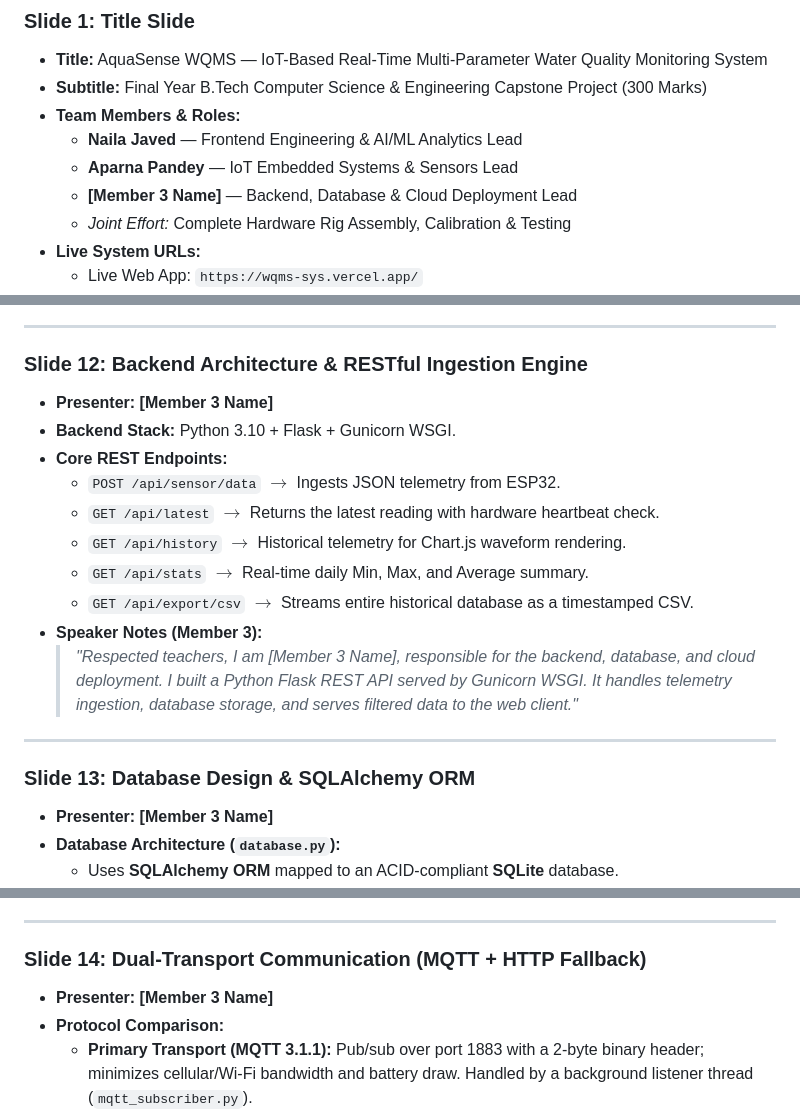
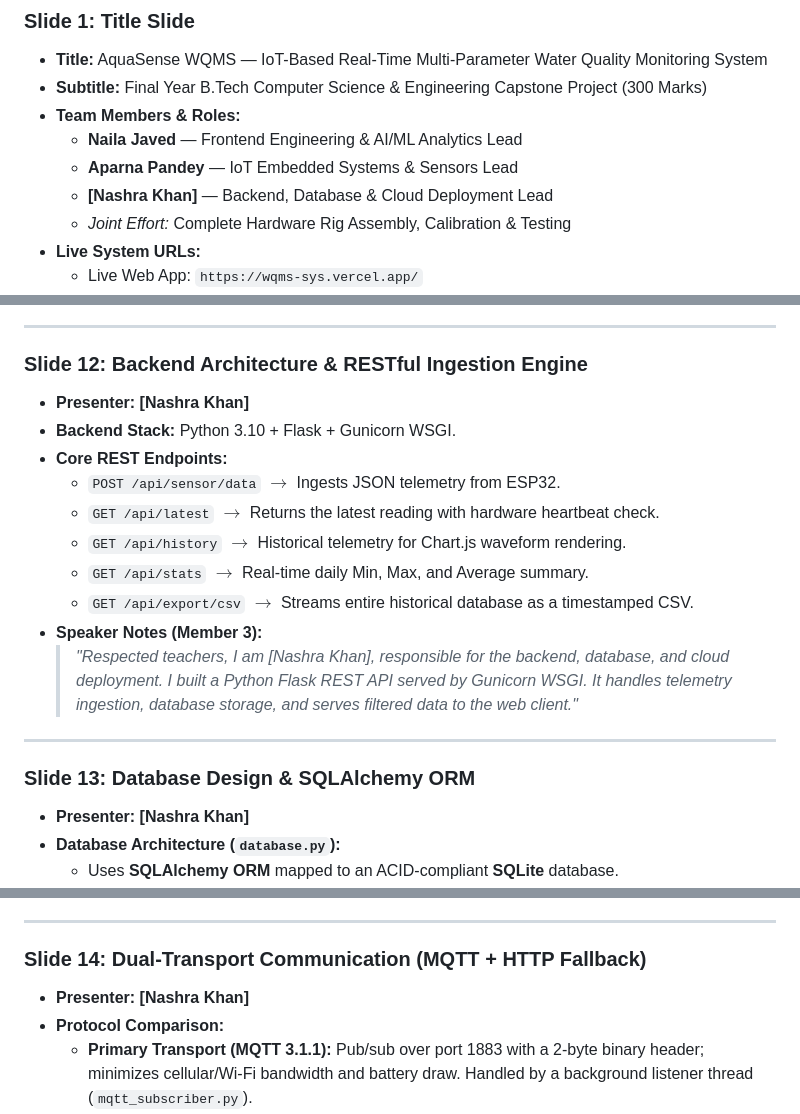
Before and after one commit to kxbir-git/WQMS-Real-Time-System, a Markdown page: docs/FINAL_YEAR_PRESENTATION_AND_TIMELINE_300_MARKS.md, 3 parts joined by grey strips. Rendered like a GitHub page.

Commit message:
Update team member name to Nashra Khan

```diff
--- a/docs/FINAL_YEAR_PRESENTATION_AND_TIMELINE_300_MARKS.md
+++ b/docs/FINAL_YEAR_PRESENTATION_AND_TIMELINE_300_MARKS.md
@@ -62,7 +62,7 @@
 * **Team Members & Roles:**
   * **Naila Javed** — Frontend Engineering & AI/ML Analytics Lead
   * **Aparna Pandey** — IoT Embedded Systems & Sensors Lead
-  * **[Member 3 Name]** — Backend, Database & Cloud Deployment Lead
+  * **[Nashra Khan]** — Backend, Database & Cloud Deployment Lead
   * *Joint Effort:* Complete Hardware Rig Assembly, Calibration & Testing
 * **Live System URLs:**
   * Live Web App: `https://wqms-sys.vercel.app/`
@@ -210,7 +210,7 @@
 ---
 
 ### Slide 12: Backend Architecture & RESTful Ingestion Engine
-* **Presenter:** **[Member 3 Name]**
+* **Presenter:** **[Nashra Khan]**
 * **Backend Stack:** Python 3.10 + Flask + Gunicorn WSGI.
 * **Core REST Endpoints:**
   * `POST /api/sensor/data` $\rightarrow$ Ingests JSON telemetry from ESP32.
@@ -219,12 +219,12 @@
   * `GET /api/stats` $\rightarrow$ Real-time daily Min, Max, and Average summary.
   * `GET /api/export/csv` $\rightarrow$ Streams entire historical database as a timestamped CSV.
 * **Speaker Notes (Member 3):**
-  > *"Respected teachers, I am [Member 3 Name], responsible for the backend, database, and cloud deployment. I built a Python Flask REST API served by Gunicorn WSGI. It handles telemetry ingestion, database storage, and serves filtered data to the web client."*
+  > *"Respected teachers, I am [Nashra Khan], responsible for the backend, database, and cloud deployment. I built a Python Flask REST API served by Gunicorn WSGI. It handles telemetry ingestion, database storage, and serves filtered data to the web client."*
 
 ---
 
 ### Slide 13: Database Design & SQLAlchemy ORM
-* **Presenter:** **[Member 3 Name]**
+* **Presenter:** **[Nashra Khan]**
 * **Database Architecture (`database.py`):**
   * Uses **SQLAlchemy ORM** mapped to an ACID-compliant **SQLite** database.
   * Stores: `device_id`, `tds_value`, `ph_value`, `turbidity`, `temperature`, `do_value`, `ec_value`, `wqi_value`, `status`, and UTC `timestamp`.
@@ -237,7 +237,7 @@
 ---
 
 ### Slide 14: Dual-Transport Communication (MQTT + HTTP Fallback)
-* **Presenter:** **[Member 3 Name]**
+* **Presenter:** **[Nashra Khan]**
 * **Protocol Comparison:**
   * **Primary Transport (MQTT 3.1.1):** Pub/sub over port 1883 with a 2-byte binary header; minimizes cellular/Wi-Fi bandwidth and battery draw. Handled by a background listener thread (`mqtt_subscriber.py`).
   * **Failover Transport (HTTP REST POST):** Standard JSON POST to `/api/sensor/data`.
```
Also changed, not shown: other parts of docs/FINAL_YEAR_PRESENTATION_AND_TIMELINE_300_MARKS.md (+2 -2 lines).
